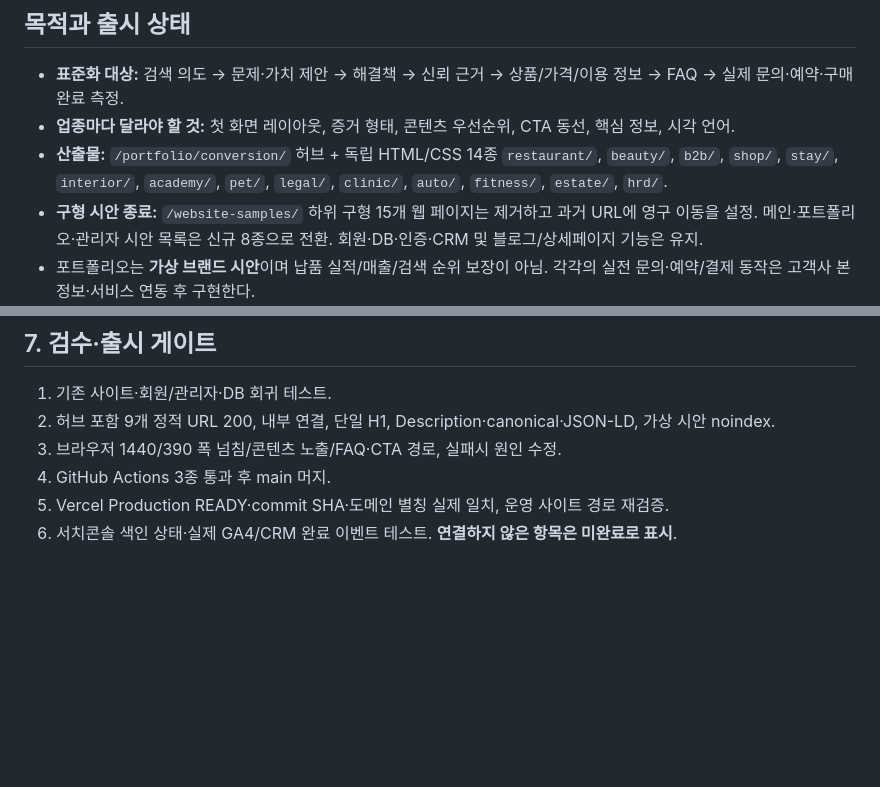
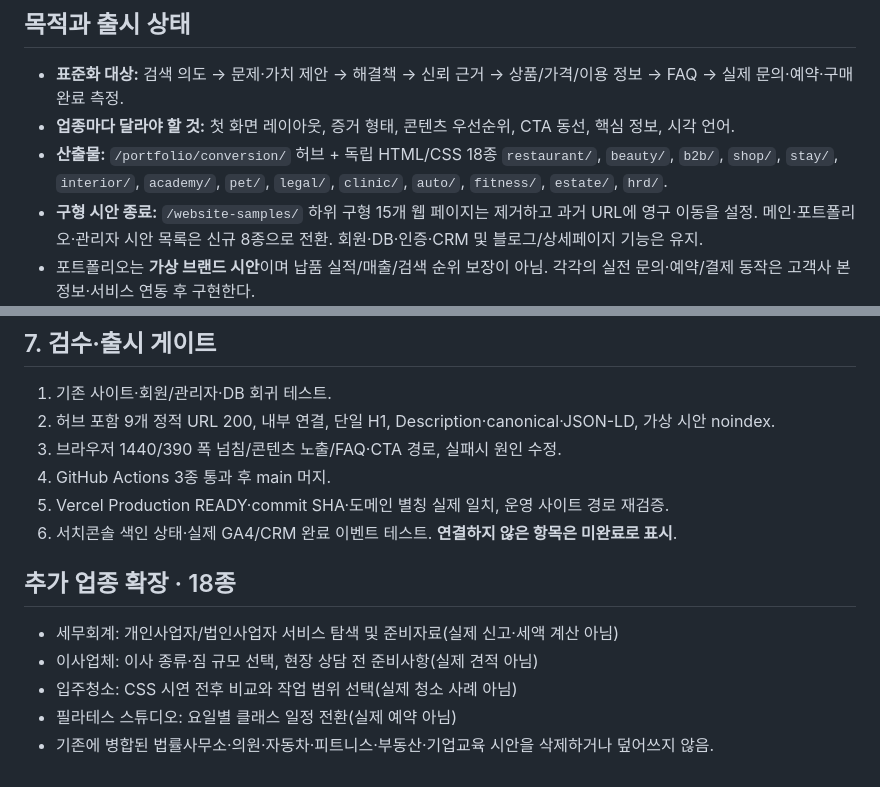
Before and after one commit to goldeye24-hub/momentum, a Markdown page: docs/conversion-portfolio-master-v2.md, 2 parts joined by grey strips. Rendered like a GitHub page; blank space fills up the shorter version.

Commit message:
Reflect safe eighteen-industry expansion without replacing recently merged six sites

```diff
--- a/docs/conversion-portfolio-master-v2.md
+++ b/docs/conversion-portfolio-master-v2.md
@@ -3,7 +3,7 @@
 ## 목적과 출시 상태
 - **표준화 대상:** 검색 의도 → 문제·가치 제안 → 해결책 → 신뢰 근거 → 상품/가격/이용 정보 → FAQ → 실제 문의·예약·구매 완료 측정.
 - **업종마다 달라야 할 것:** 첫 화면 레이아웃, 증거 형태, 콘텐츠 우선순위, CTA 동선, 핵심 정보, 시각 언어.
-- **산출물:** `/portfolio/conversion/` 허브 + 독립 HTML/CSS 14종 `restaurant/`, `beauty/`, `b2b/`, `shop/`, `stay/`, `interior/`, `academy/`, `pet/`, `legal/`, `clinic/`, `auto/`, `fitness/`, `estate/`, `hrd/`.
+- **산출물:** `/portfolio/conversion/` 허브 + 독립 HTML/CSS 18종 `restaurant/`, `beauty/`, `b2b/`, `shop/`, `stay/`, `interior/`, `academy/`, `pet/`, `legal/`, `clinic/`, `auto/`, `fitness/`, `estate/`, `hrd/`.
 - **구형 시안 종료:** `/website-samples/` 하위 구형 15개 웹 페이지는 제거하고 과거 URL에 영구 이동을 설정. 메인·포트폴리오·관리자 시안 목록은 신규 8종으로 전환. 회원·DB·인증·CRM 및 블로그/상세페이지 기능은 유지.
 - 포트폴리오는 **가상 브랜드 시안**이며 납품 실적/매출/검색 순위 보장이 아님. 각각의 실전 문의·예약/결제 동작은 고객사 본 정보·서비스 연동 후 구현한다.
 - **가격문구 확정:** “지금 보는 홈페이지 30만원으로 제작 가능합니다.” 작은 글씨 “호스팅비는 별도”. 실제 납품 범위/추가 기능/수정/세금 등은 개별 계약 및 표시광고 검토.
@@ -73,3 +73,10 @@
 4. GitHub Actions 3종 통과 후 main 머지.
 5. Vercel Production READY·commit SHA·도메인 별칭 실제 일치, 운영 사이트 경로 재검증.
 6. 서치콘솔 색인 상태·실제 GA4/CRM 완료 이벤트 테스트. **연결하지 않은 항목은 미완료로 표시**.
+
+## 추가 업종 확장 · 18종
+- 세무회계: 개인사업자/법인사업자 서비스 탐색 및 준비자료(실제 신고·세액 계산 아님)
+- 이사업체: 이사 종류·짐 규모 선택, 현장 상담 전 준비사항(실제 견적 아님)
+- 입주청소: CSS 시연 전후 비교와 작업 범위 선택(실제 청소 사례 아님)
+- 필라테스 스튜디오: 요일별 클래스 일정 전환(실제 예약 아님)
+- 기존에 병합된 법률사무소·의원·자동차·피트니스·부동산·기업교육 시안을 삭제하거나 덮어쓰지 않음.
```
